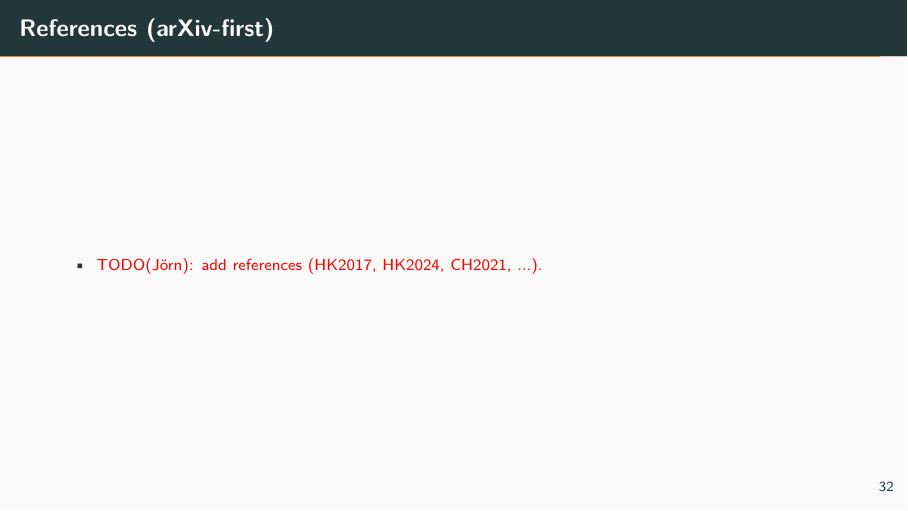
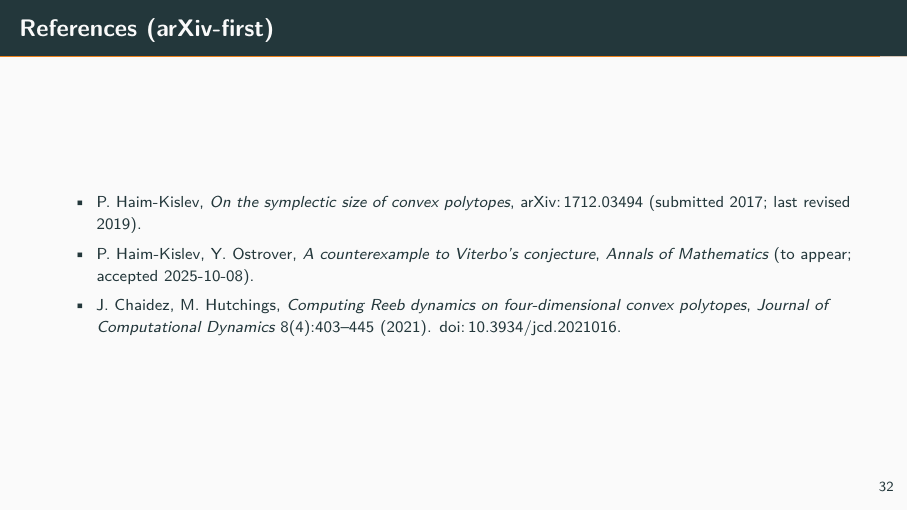
Before and after one commit to JoernStoehler/msc-viterbo, LaTeX slides (packages/latex_talk_clarke_duality/main.tex): page 38 of 39. Compiled offline with pdfLaTeX; a LaTeX package or settings file that is missing is left out.

Commit message:
talk: add references (HK, HK-O, CH)

```diff
--- a/packages/latex_talk_clarke_duality/main.tex
+++ b/packages/latex_talk_clarke_duality/main.tex
@@ -590,7 +590,12 @@
 \begin{frame}{References (arXiv-first)}
   \footnotesize
   \begin{itemize}
-    \item \NeedsCheck{TODO(J\"orn): add references (HK2017, HK2024, CH2021, ...).}
+    \item P.\ Haim-Kislev, \emph{On the symplectic size of convex polytopes}, arXiv:\,1712.03494
+      (submitted 2017; last revised 2019).
+    \item P.\ Haim-Kislev, Y.\ Ostrover, \emph{A counterexample to Viterbo's conjecture},
+      \emph{Annals of Mathematics} (to appear; accepted 2025-10-08).
+    \item J.\ Chaidez, M.\ Hutchings, \emph{Computing Reeb dynamics on four-dimensional convex polytopes},
+      \emph{Journal of Computational Dynamics} 8(4):403--445 (2021). doi:\,10.3934/jcd.2021016.
   \end{itemize}
 \end{frame}
 
```
